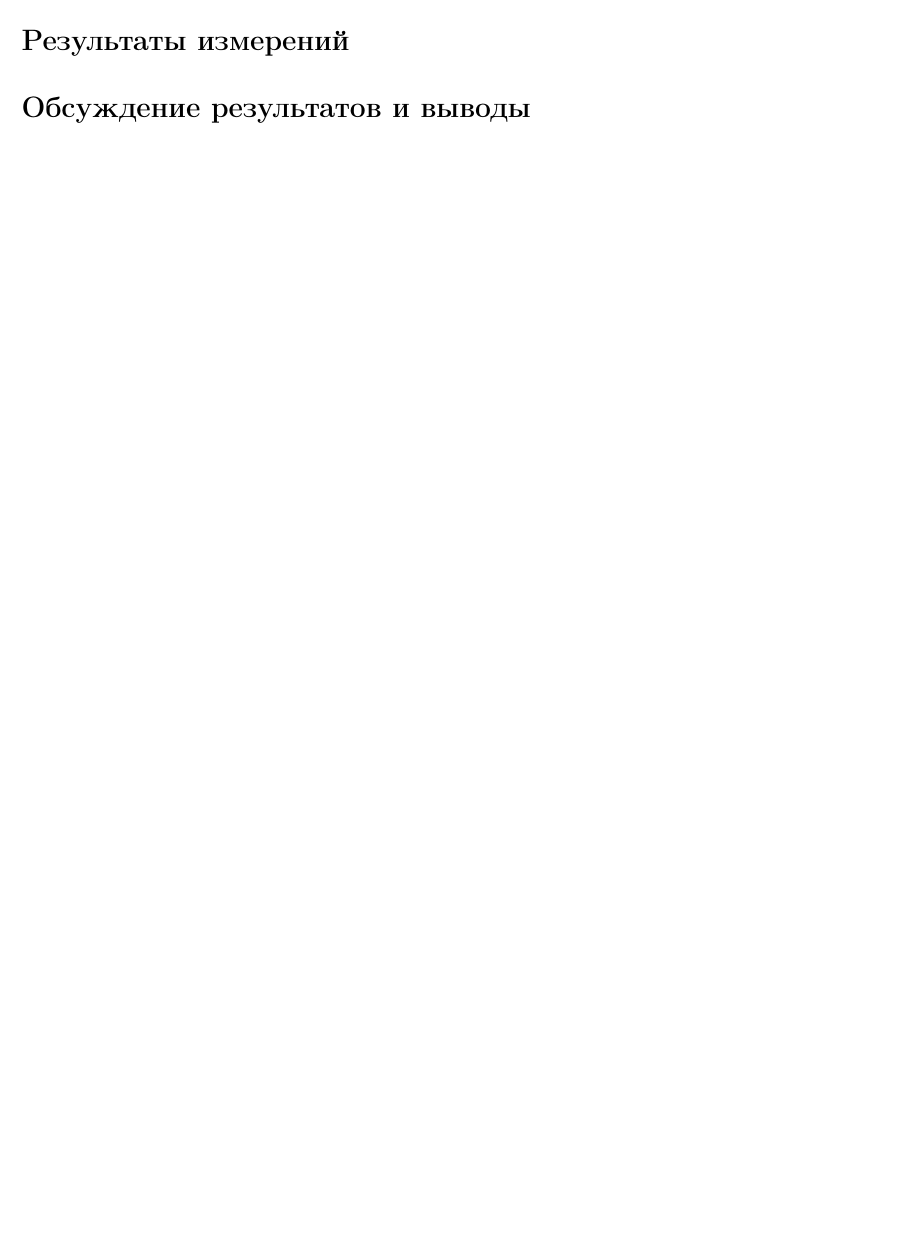
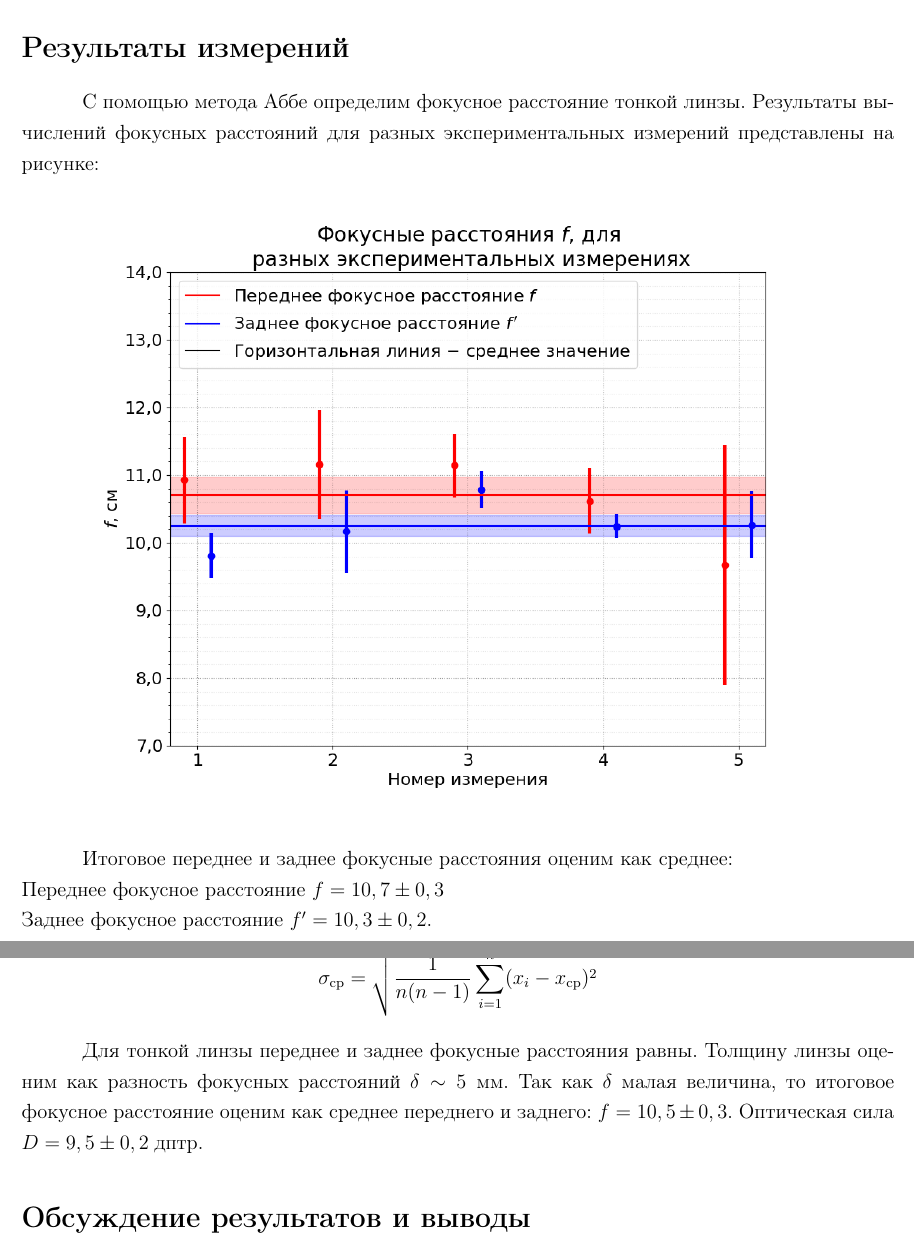
Before and after one commit to ArtemMaslov/mipt_labs, a LaTeX document (2 - 4.1.1/Отчёт/Отчёт 4.1.1.tex, which reads 2 - 4.1.1/Отчёт/Результаты измерений.tex): part of page 2 of 2 before the commit and two parts of pages 2 and 3 of 3 after it, the two joined at a grey line, cut so that both start at the same text, the shorter picture padded with empty space. Compiled offline with pdfLaTeX.

Commit message:
4.1.1. Added Abbe, Bessel methods processing, some results

```diff
--- a/2 - 4.1.1/Отчёт/Отчёт 4.1.1.tex
+++ b/2 - 4.1.1/Отчёт/Отчёт 4.1.1.tex
@@ -52,6 +52,7 @@
 \newcommand{\m}{\; м}
 \newcommand{\cm}{\; см}
 \newcommand{\um}{\; мкм}
+\newcommand{\dptr}{\; дптр}
 
 \begin{document}
 
--- a/2 - 4.1.1/Отчёт/Результаты измерений.tex
+++ b/2 - 4.1.1/Отчёт/Результаты измерений.tex
@@ -1 +1,21 @@
 \section*{Результаты измерений}
+
+С помощью метода Аббе определим фокусное расстояние тонкой линзы. Результаты вычислений фокусных расстояний для разных экспериментальных измерений представлены на рисунке:
+
+\begin{figure}[H]
+	\centering
+	\includegraphics[width=0.88\textwidth]{../Графики/abbe_f.png}
+\end{figure}
+
+Итоговое переднее и заднее фокусные расстояния оценим как среднее:\\
+Переднее фокусное расстояние $f = 10,7 \pm 0,3$ \\
+Заднее фокусное расстояние $f' = 10,3 \pm 0,2$.
+
+Случайную погрешность измерения среднего значения оценим по формуле:
+$$
+\sigma_{ср} = \sqrt{\frac{1}{n(n-1)} \sum\limits_{i = 1}^n (x_i - x_{ср})^2}
+$$
+
+Для тонкой линзы переднее и заднее фокусные расстояния равны. Толщину линзы оценим как разность фокусных расстояний $\delta \sim 5 \mm$. Так как $\delta$ малая величина, то итоговое фокусное расстояние оценим как среднее переднего и заднего:
+$f = 10,5 \pm 0,3$.
+Оптическая сила $D = 9,5 \pm 0,2 \dptr$.
```
Also changed, not shown: 2 - 4.1.1/Отчёт/Оборудование.tex (+1 -1 lines), 2 - 4.1.1/Отчёт/Теория.tex (+6 -0 lines), 2 - 4.1.1/Графики/abbe_f.png (added), 2 - 4.1.1/Графики/bessel_f.png (added), 2 - 4.1.1/Графики/bessel_full_f.png (added), 2 - 4.1.1/Графики/f.png (deleted), 2 - 4.1.1/Графики/otr__f.png (added), 2 - 4.1.1/Графики/otr_full_f.png (added), 2 - 4.1.1/Изображения/Оптическая ячейка.png (added), 2 - 4.1.1/Отчёт/Отчёт 4.1.1.pdf (added), 1 other file.
